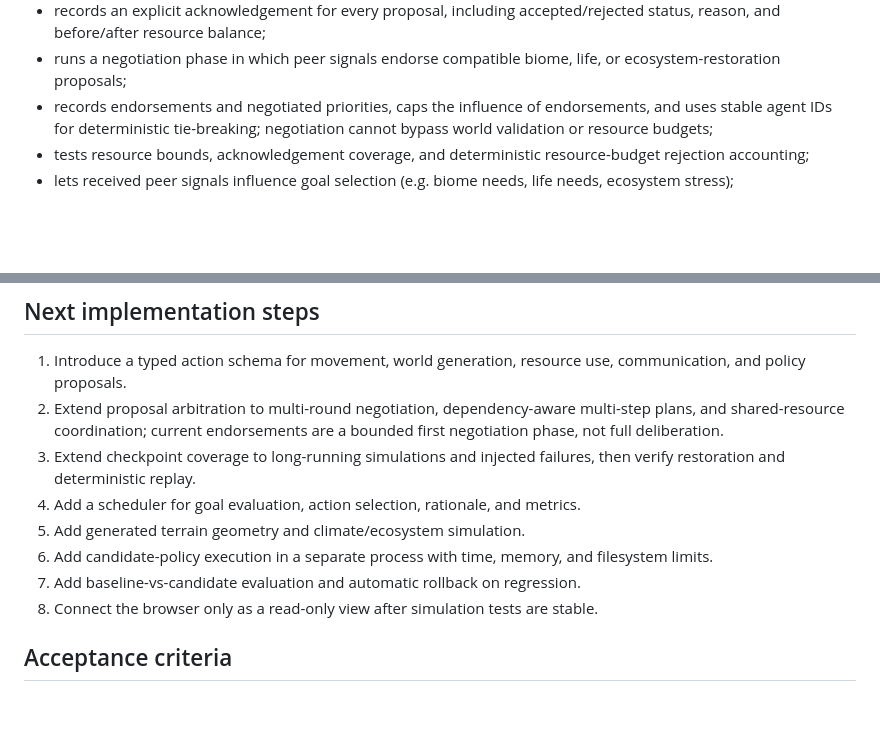
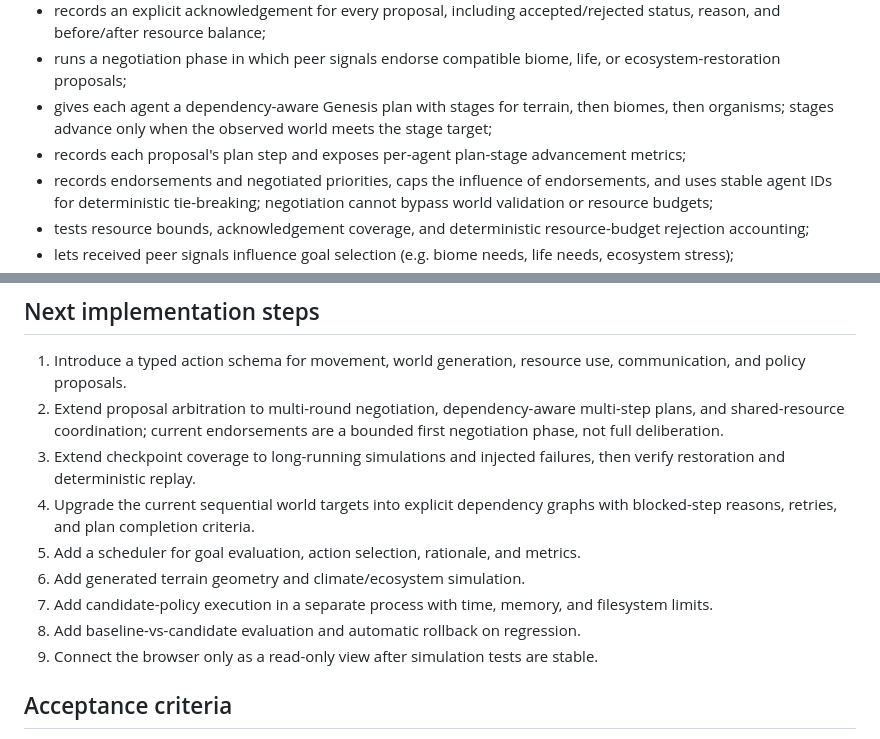
Before and after one commit to antonharvadskij-stack/3d-adventure-game, a Markdown page: docs/AION_AUTONOMY_EXPANSION.md, 2 parts joined by grey strips. Rendered like a GitHub page; blank space fills up the shorter version.

Commit message:
Document dependency-aware Genesis planning

```diff
--- a/docs/AION_AUTONOMY_EXPANSION.md
+++ b/docs/AION_AUTONOMY_EXPANSION.md
@@ -27,6 +27,8 @@ Current prototype:
 - gives each agent a bounded resource budget (0–8 units), regenerates one unit per tick, and charges resources only for accepted world-changing intents;
 - records an explicit acknowledgement for every proposal, including accepted/rejected status, reason, and before/after resource balance;
 - runs a negotiation phase in which peer signals endorse compatible biome, life, or ecosystem-restoration proposals;
+- gives each agent a dependency-aware Genesis plan with stages for terrain, then biomes, then organisms; stages advance only when the observed world meets the stage target;
+- records each proposal's plan step and exposes per-agent plan-stage advancement metrics;
 - records endorsements and negotiated priorities, caps the influence of endorsements, and uses stable agent IDs for deterministic tie-breaking; negotiation cannot bypass world validation or resource budgets;
 - tests resource bounds, acknowledgement coverage, and deterministic resource-budget rejection accounting;
 - lets received peer signals influence goal selection (e.g. biome needs, life needs, ecosystem stress);
@@ -91,11 +93,12 @@ These boundaries keep experiments reversible; they do not constrain what agents
 1. Introduce a typed action schema for movement, world generation, resource use, communication, and policy proposals.
 2. Extend proposal arbitration to multi-round negotiation, dependency-aware multi-step plans, and shared-resource coordination; current endorsements are a bounded first negotiation phase, not full deliberation.
 3. Extend checkpoint coverage to long-running simulations and injected failures, then verify restoration and deterministic replay.
-4. Add a scheduler for goal evaluation, action selection, rationale, and metrics.
-5. Add generated terrain geometry and climate/ecosystem simulation.
-6. Add candidate-policy execution in a separate process with time, memory, and filesystem limits.
-7. Add baseline-vs-candidate evaluation and automatic rollback on regression.
-8. Connect the browser only as a read-only view after simulation tests are stable.
+4. Upgrade the current sequential world targets into explicit dependency graphs with blocked-step reasons, retries, and plan completion criteria.
+5. Add a scheduler for goal evaluation, action selection, rationale, and metrics.
+6. Add generated terrain geometry and climate/ecosystem simulation.
+7. Add candidate-policy execution in a separate process with time, memory, and filesystem limits.
+8. Add baseline-vs-candidate evaluation and automatic rollback on regression.
+9. Connect the browser only as a read-only view after simulation tests are stable.
 
 ## Acceptance criteria
 
```
